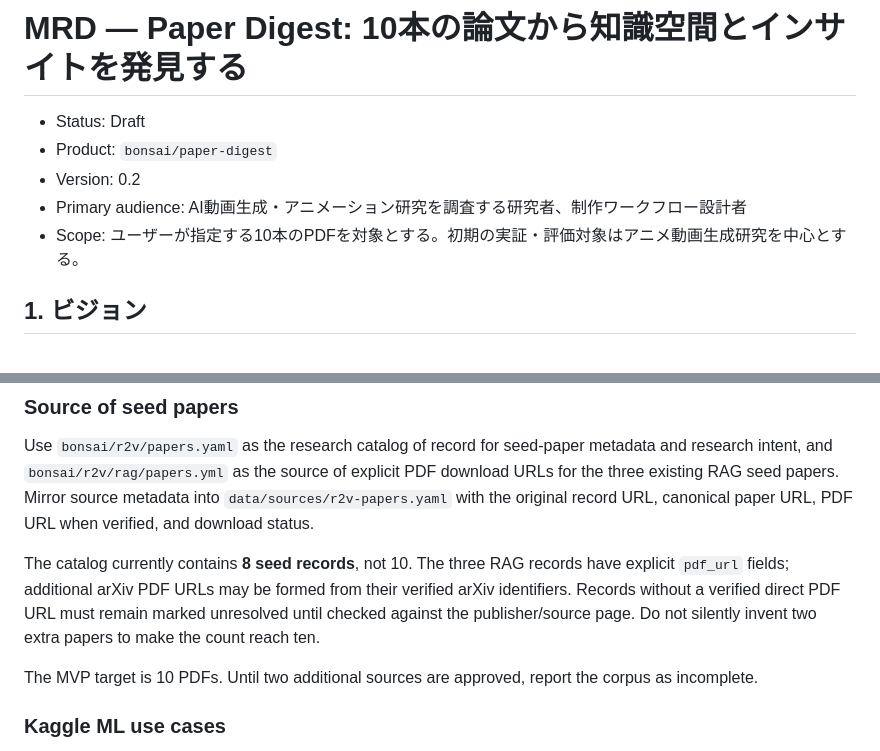
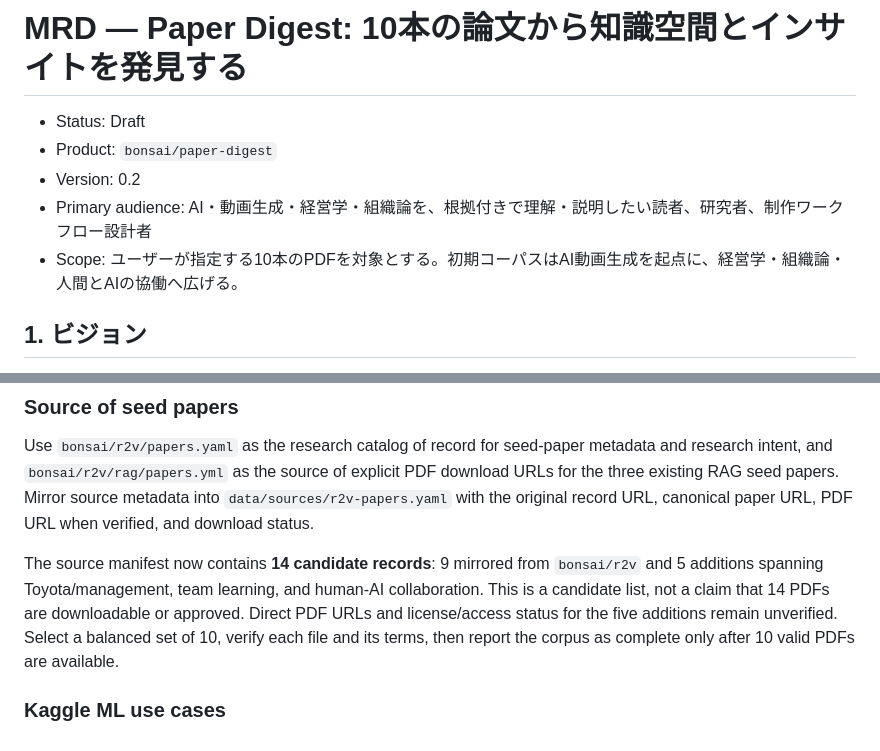
Before and after one commit to bonsai/paper-digest, a Markdown page: docs/mrd-paper-explorer.md, 2 parts joined by grey strips. Drawn GitHub-style.

Commit message:
Expand paper digest scope to management and organization

```diff
--- a/docs/mrd-paper-explorer.md
+++ b/docs/mrd-paper-explorer.md
@@ -3,8 +3,8 @@
 - Status: Draft
 - Product: `bonsai/paper-digest`
 - Version: 0.2
-- Primary audience: AI動画生成・アニメーション研究を調査する研究者、制作ワークフロー設計者
-- Scope: ユーザーが指定する10本のPDFを対象とする。初期の実証・評価対象はアニメ動画生成研究を中心とする。
+- Primary audience: AI・動画生成・経営学・組織論を、根拠付きで理解・説明したい読者、研究者、制作ワークフロー設計者
+- Scope: ユーザーが指定する10本のPDFを対象とする。初期コーパスはAI動画生成を起点に、経営学・組織論・人間とAIの協働へ広げる。
 
 ## 1. ビジョン
 
@@ -116,9 +116,7 @@ PDF登録 → 抽出状態を確認 → 論文カードを確認 → グラフ
 
 Use `bonsai/r2v/papers.yaml` as the research catalog of record for seed-paper metadata and research intent, and `bonsai/r2v/rag/papers.yml` as the source of explicit PDF download URLs for the three existing RAG seed papers. Mirror source metadata into `data/sources/r2v-papers.yaml` with the original record URL, canonical paper URL, PDF URL when verified, and download status.
 
-The catalog currently contains **8 seed records**, not 10. The three RAG records have explicit `pdf_url` fields; additional arXiv PDF URLs may be formed from their verified arXiv identifiers. Records without a verified direct PDF URL must remain marked unresolved until checked against the publisher/source page. Do not silently invent two extra papers to make the count reach ten.
-
-The MVP target is 10 PDFs. Until two additional sources are approved, report the corpus as incomplete.
+The source manifest now contains **14 candidate records**: 9 mirrored from `bonsai/r2v` and 5 additions spanning Toyota/management, team learning, and human-AI collaboration. This is a candidate list, not a claim that 14 PDFs are downloadable or approved. Direct PDF URLs and license/access status for the five additions remain unverified. Select a balanced set of 10, verify each file and its terms, then report the corpus as complete only after 10 valid PDFs are available.
 
 ### Kaggle ML use cases
 
```
